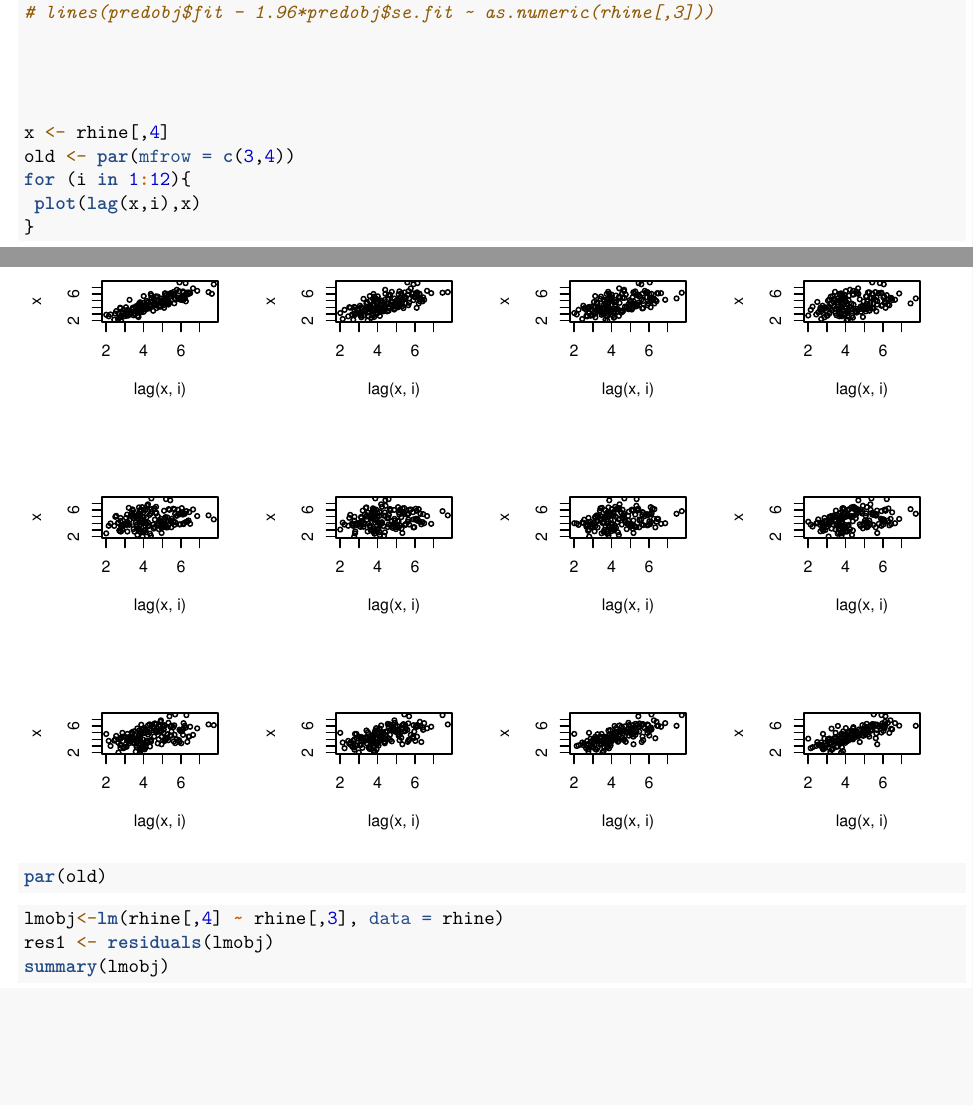
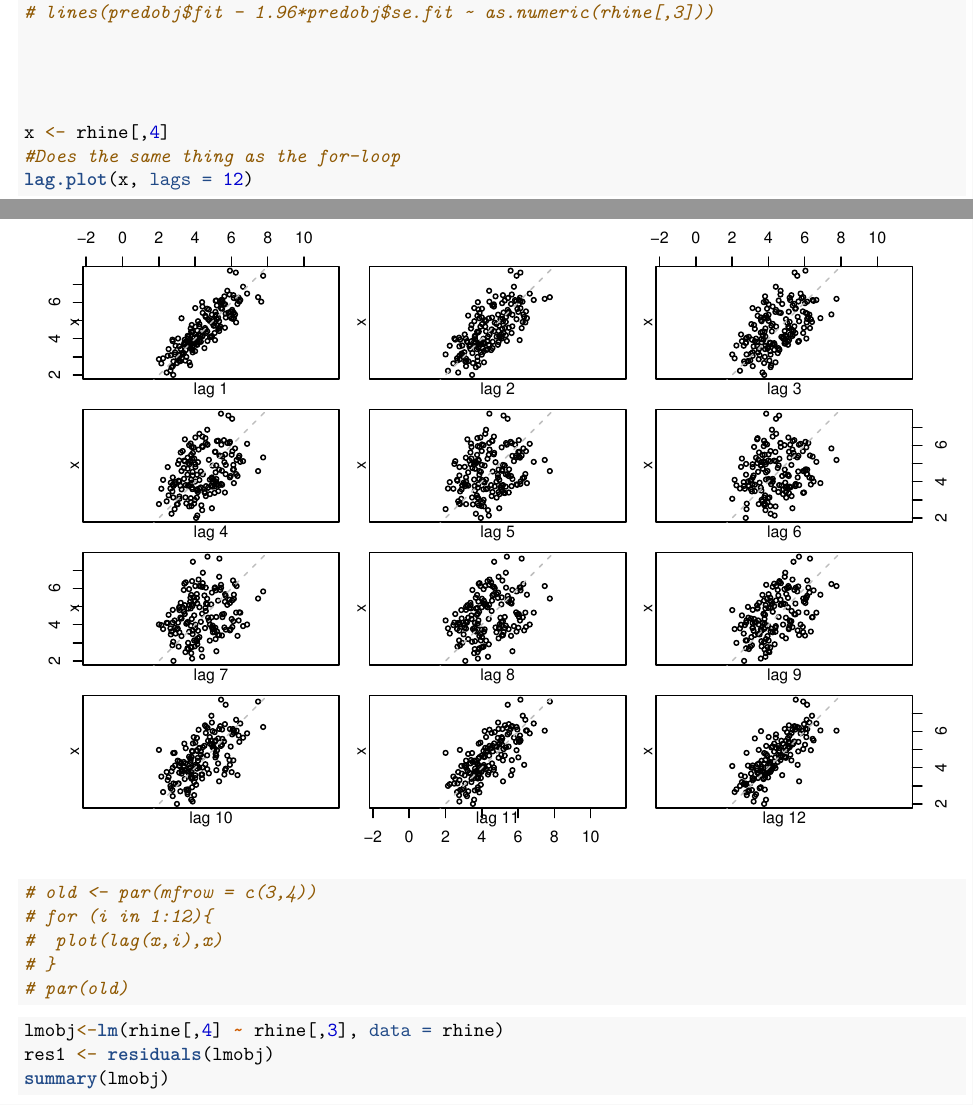
Before and after one commit to raholm/TSA, an R Markdown document (lab1/report/732A62_lab1.Rmd): two parts of pages 8 and 9 of 19, joined at a grey line, cut so that both start at the same text, the shorter picture padded with empty space. Rendered offline with R 4.5, knitr and Pandoc, then LaTeX, with nearby package versions; some code elsewhere in the file could not run offline.

Commit message:
A2 a) Minor fix, functionality > for loops

````diff
--- a/lab1/report/732A62_lab1.Rmd
+++ b/lab1/report/732A62_lab1.Rmd
@@ -101,11 +101,14 @@ plot(y = rhine[,4], x = rhine[,3], type = "l")
 
 
 x <- rhine[,4]
-old <- par(mfrow = c(3,4))
-for (i in 1:12){
- plot(lag(x,i),x)
-}
-par(old)
+#Does the same thing as the for-loop
+lag.plot(x, lags = 12)
+
+# old <- par(mfrow = c(3,4))
+# for (i in 1:12){
+#  plot(lag(x,i),x)
+# }
+# par(old)
 ```
 
 
````
